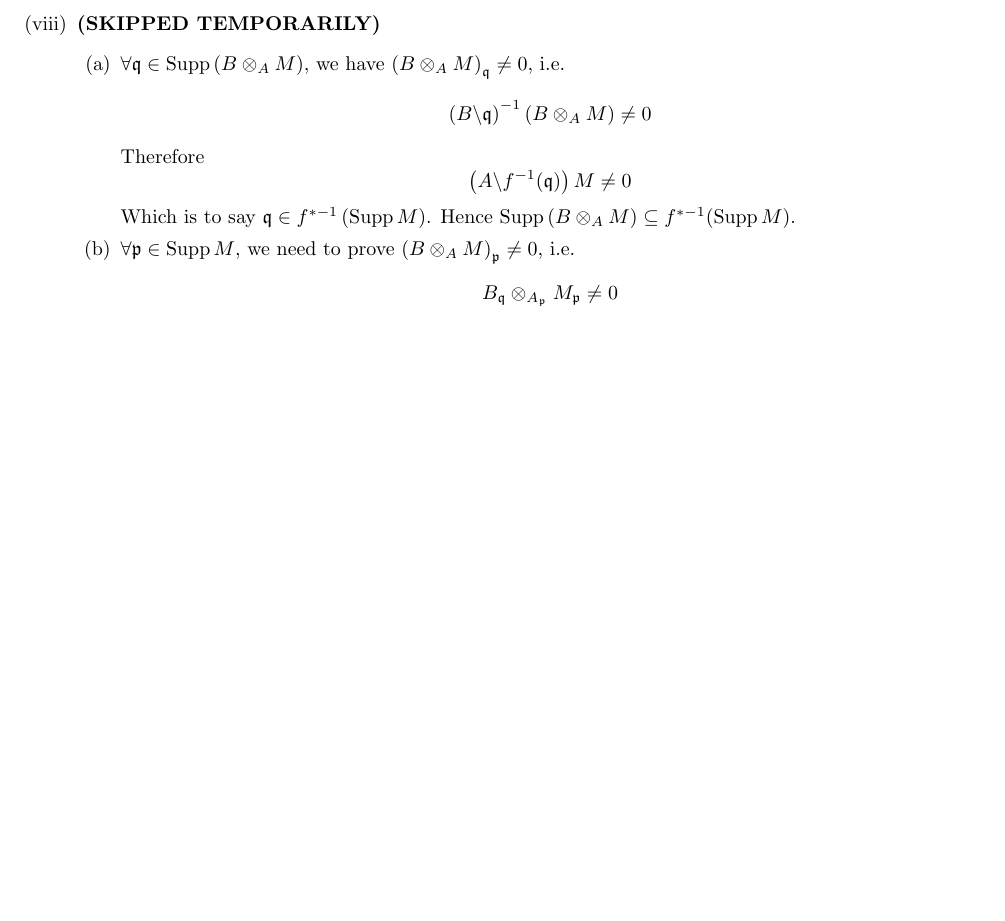
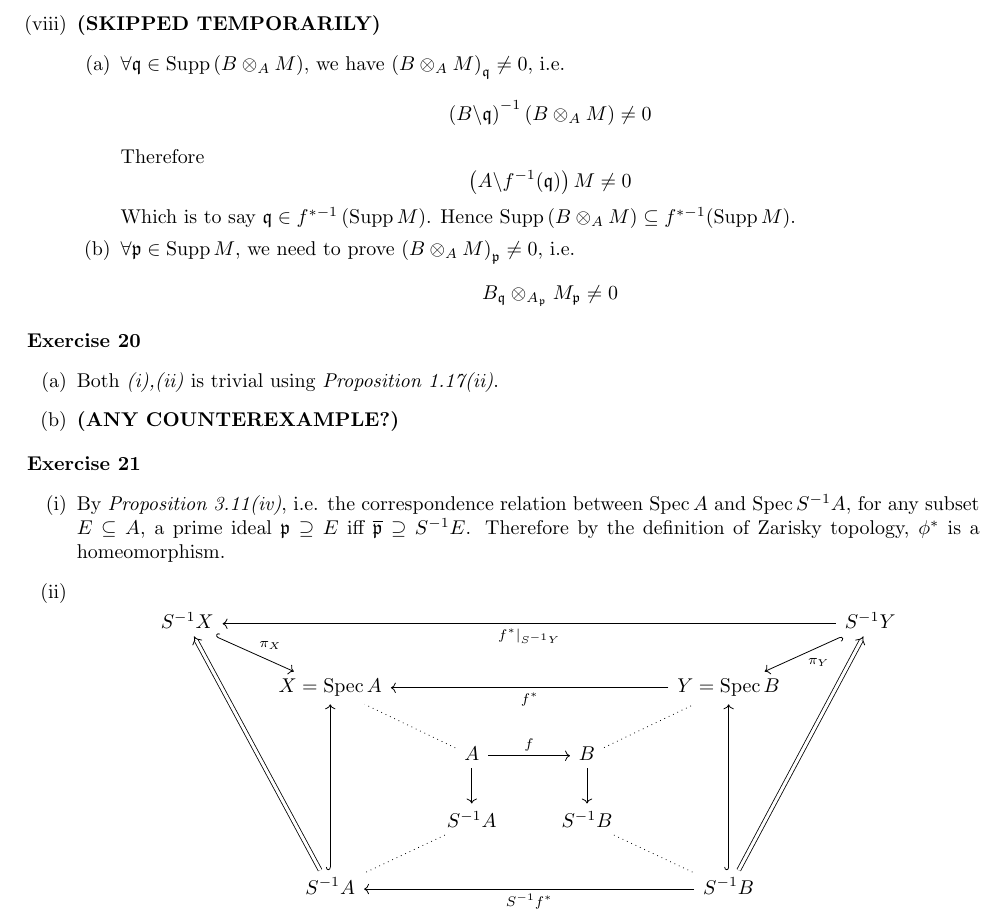
Before and after one commit to Flandre71/Introduction-to-Commutative-Algebra_Solutions, a LaTeX document (Chapter 3 - Rings amd Modules of Fractions.tex): part of page 11 of 11, cut so that both start at the same text, the shorter picture padded with empty space. The pictures show the PDF file Chapter 3 - Rings amd Modules of Fractions.pdf that the author committed with the source.

Commit message:
Ex-3.21 reached

```diff
--- a/Chapter 3 - Rings amd Modules of Fractions.tex
+++ b/Chapter 3 - Rings amd Modules of Fractions.tex
@@ -884,3 +884,26 @@ so we would try to turn the original modules into vector spaces.)}
     \end{enumerate}
 \end{exercise}
 
+\begin{exercise}
+    \leavevmode \vspace{-\baselineskip}
+    \begin{enumerate}[label=({\alph*})]
+        \item
+            Both \emph{(i),(ii)} is trivial using \emph{Proposition 1.17(ii)}.
+        \item
+            \textbf{(ANY COUNTEREXAMPLE?)}
+    \end{enumerate}
+\end{exercise}
+
+\begin{exercise}
+    \leavevmode \vspace{-\baselineskip}
+    \begin{enumerate}[label=({\roman*})]
+        \item
+            By \emph{Proposition 3.11(iv)},
+            i.e. the correspondence relation between $\spec{A}$ and $\spec{S^{-1}A}$,
+            for any subset $E\subseteq A$, a prime ideal $\mathfrak{p}\supseteq E$ iff $\overline{\mathfrak{p}}\supseteq S^{-1}E$.
+            Therefore by the definition of Zarisky topology, $\phi^{*}$ is a homeomorphism.
+        \item
+            $$
+\begin{tikzcd}
+S^{-1}X \arrow[rd, "\pi_X", hook] &                                                                     &                                                        &                                         &                                                                                              & S^{-1}Y \arrow[ld, "\pi_Y", hook] \arrow[lllll, "f^*\mid_{S^{-1}Y}"] \\
+                                  & X=\spec{A}                                                          &                                                        &                                         & Y=\spec{B} \arrow[lll, "f^*"]                                                                &                                                                      \\
@@ -887 +913,7 @@ so we would try to turn the original modules into vector spaces.)}
+\end{tikzcd}
+            $$
+
+    \end{enumerate}
+\end{exercise}
+
 \end{document}
```
Also changed, not shown: Chapter 3 - Rings amd Modules of Fractions.pdf, Chapter 3 - Rings amd Modules of Fractions.tex (3 more changed lines).
